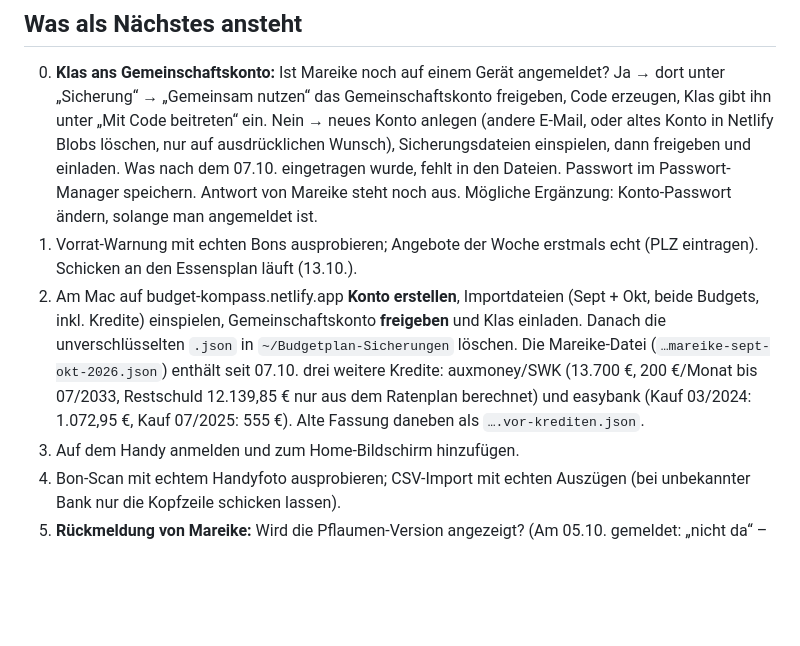
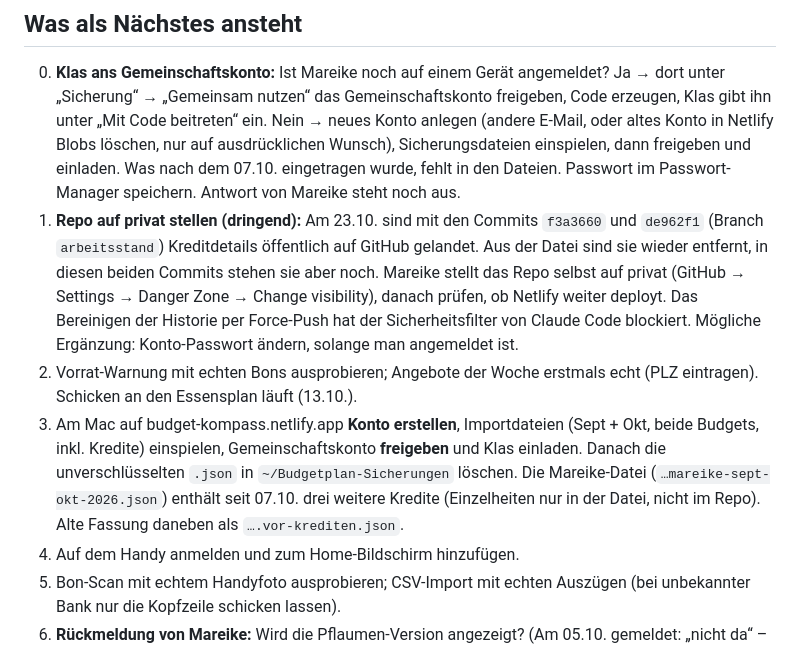
Before and after one commit to 6v7zd4j79h-code/Budgetplaner, a Markdown page: PROJEKT-STATUS.md, the part around the change. Drawn GitHub-style; blank space fills up the shorter version.

Commit message:
Projektstand: Kreditdetails aus PROJEKT-STATUS.md entfernt, Repo-auf-privat als dringender Punkt
Co-Authored-By: Claude Opus 5.5 <noreply@anthropic.com>

```diff
--- a/PROJEKT-STATUS.md
+++ b/PROJEKT-STATUS.md
@@ -275,6 +275,13 @@ Nicht übernommen aus der Vorlage: Kalender-Ansicht und das Gewohnheits-Raster.
    einspielen, dann freigeben und einladen. Was nach dem 07.10. eingetragen
    wurde, fehlt in den Dateien. Passwort im Passwort-Manager speichern.
    Antwort von Mareike steht noch aus.
+0. **Repo auf privat stellen (dringend):** Am 23.10. sind mit den Commits
+   `f3a3660` und `de962f1` (Branch `arbeitsstand`) Kreditdetails öffentlich auf
+   GitHub gelandet. Aus der Datei sind sie wieder entfernt, in diesen beiden
+   Commits stehen sie aber noch. Mareike stellt das Repo selbst auf privat
+   (GitHub → Settings → Danger Zone → Change visibility), danach prüfen, ob
+   Netlify weiter deployt. Das Bereinigen der Historie per Force-Push hat der
+   Sicherheitsfilter von Claude Code blockiert.
    Mögliche Ergänzung: Konto-Passwort ändern, solange man angemeldet ist.
 0. Vorrat-Warnung mit echten Bons ausprobieren; Angebote der Woche
    erstmals echt (PLZ eintragen). Schicken an den Essensplan läuft (13.10.).
@@ -283,10 +290,8 @@ Nicht übernommen aus der Vorlage: Kalender-Ansicht und das Gewohnheits-Raster.
    **freigeben** und Klas einladen. Danach die unverschlüsselten `.json` in
    `~/Budgetplan-Sicherungen` löschen.
    Die Mareike-Datei (`…mareike-sept-okt-2026.json`) enthält seit 07.10. drei
-   weitere Kredite: auxmoney/SWK (13.700 €, 200 €/Monat bis 07/2033,
-   Restschuld 12.139,85 € nur aus dem Ratenplan berechnet) und easybank
-   (Kauf 03/2024: 1.072,95 €, Kauf 07/2025: 555 €). Alte Fassung daneben als
-   `….vor-krediten.json`.
+   weitere Kredite (Einzelheiten nur in der Datei, nicht im Repo). Alte
+   Fassung daneben als `….vor-krediten.json`.
 2. Auf dem Handy anmelden und zum Home-Bildschirm hinzufügen.
 3. Bon-Scan mit echtem Handyfoto ausprobieren; CSV-Import mit echten
    Auszügen (bei unbekannter Bank nur die Kopfzeile schicken lassen).
```
